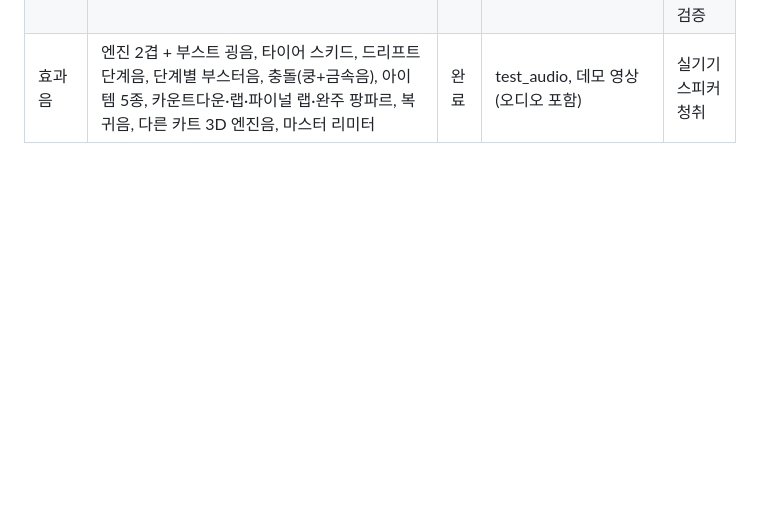
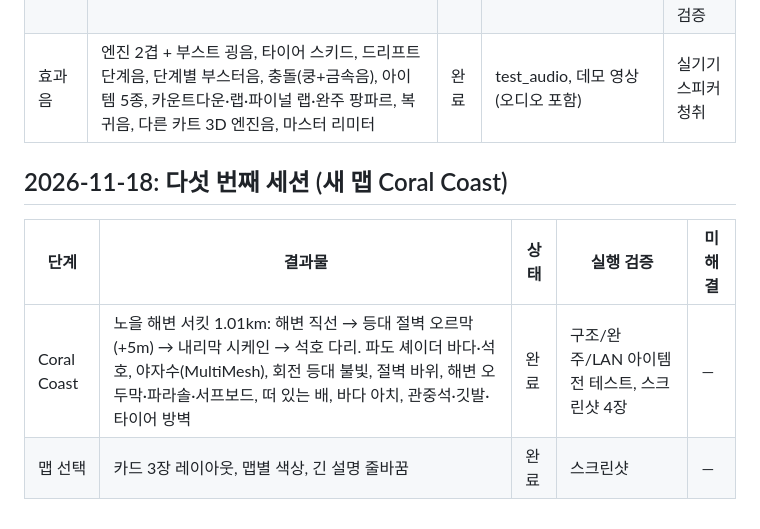
Before and after one commit to KyungHoon416/DRIFT-RUSH-Claude, a Markdown page: DRIFT_RUSH_GODOT/Docs/PROGRESS.md, the part around the change. Rendered like a GitHub page; blank space fills up the shorter version.

```diff
--- a/DRIFT_RUSH_GODOT/Docs/PROGRESS.md
+++ b/DRIFT_RUSH_GODOT/Docs/PROGRESS.md
@@ -49,3 +49,10 @@
 | 카트끼리 통과 방지 | 수직 충돌 상자(카트 크기), 추돌 운동량 전달, 겹침 해소, floor 각도 40° | 완료 | 재현 테스트(수정 전 실패 → 수정 후 통과), 전체·네트워크 회귀 | — |
 | 조작키 | 키 설정 통합(InputBindings), 설정에서 키 변경, 게임패드, 부드러운 키보드 조향, R 복귀, F1 도움말, 버튼 위 키 표시, 상황별 안내 | 완료 | test_controls, 스크린샷 | 실제 게임패드 기기 미검증 |
 | 효과음 | 엔진 2겹 + 부스트 굉음, 타이어 스키드, 드리프트 단계음, 단계별 부스터음, 충돌(쿵+금속음), 아이템 5종, 카운트다운·랩·파이널 랩·완주 팡파르, 복귀음, 다른 카트 3D 엔진음, 마스터 리미터 | 완료 | test_audio, 데모 영상(오디오 포함) | 실기기 스피커 청취 |
+
+## 2026-11-18: 다섯 번째 세션 (새 맵 Coral Coast)
+
+| 단계 | 결과물 | 상태 | 실행 검증 | 미해결 |
+|---|---|---|---|---|
+| Coral Coast | 노을 해변 서킷 1.01km: 해변 직선 → 등대 절벽 오르막(+5m) → 내리막 시케인 → 석호 다리. 파도 셰이더 바다·석호, 야자수(MultiMesh), 회전 등대 불빛, 절벽 바위, 해변 오두막·파라솔·서프보드, 떠 있는 배, 바다 아치, 관중석·깃발·타이어 방벽 | 완료 | 구조/완주/LAN 아이템전 테스트, 스크린샷 4장 | — |
+| 맵 선택 | 카드 3장 레이아웃, 맵별 색상, 긴 설명 줄바꿈 | 완료 | 스크린샷 | — |
```
Also changed, not shown: DRIFT_RUSH_GODOT/Docs/QA_REPORT.md (+3 -1 lines), DRIFT_RUSH_GODOT/README.md (+5 -1 lines), DRIFT_RUSH_GODOT/Docs/screenshots/05_friend_lobby.png, DRIFT_RUSH_GODOT/Docs/screenshots/06_map_select.png, DRIFT_RUSH_GODOT/Docs/screenshots/13a_coral_beach.png (added), DRIFT_RUSH_GODOT/Docs/screenshots/13b_coral_cliff.png (added), DRIFT_RUSH_GODOT/Docs/screenshots/13c_coral_descent.png (added), DRIFT_RUSH_GODOT/Docs/screenshots/13d_coral_bridge.png (added), 9 other files.
